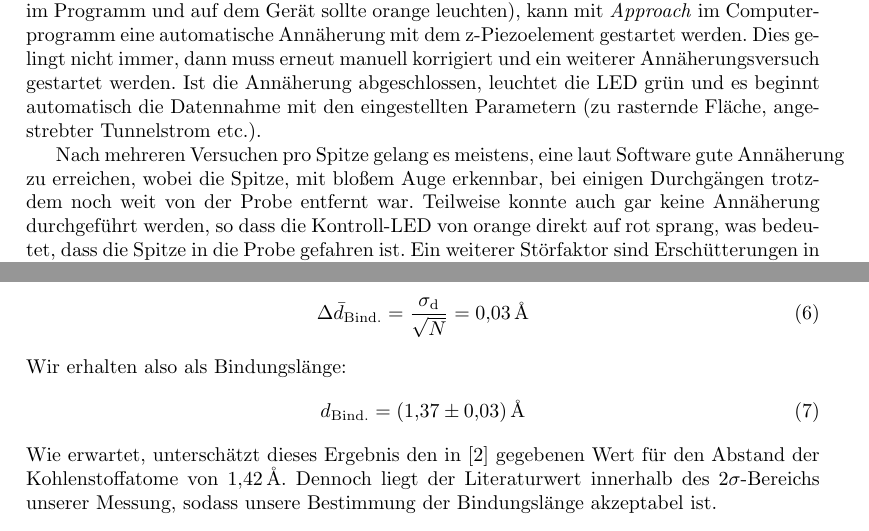
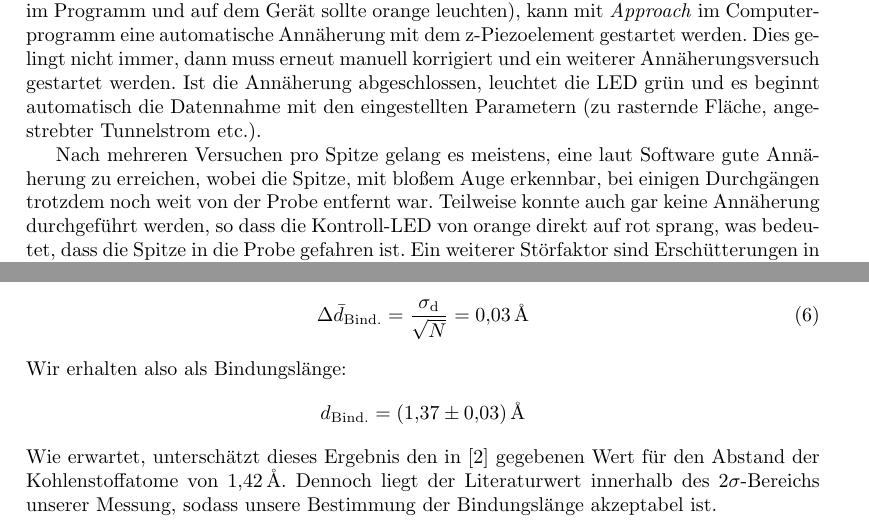
Before and after one commit to chrisdeutsch/phys412, a LaTeX paper (Rastertunnelmikroskopie/bericht.tex): two parts of pages 7 and 11 of 15, joined at a grey line, cut so that both start at the same text. Compiled offline with pdfLaTeX.

Commit message:
sternchen und trennung

```diff
--- a/Rastertunnelmikroskopie/bericht.tex
+++ b/Rastertunnelmikroskopie/bericht.tex
@@ -268,7 +268,7 @@ Ist die Probe möglichst nah positioniert (die Kontroll-LED im Programm und auf
 Dies gelingt nicht immer, dann muss erneut manuell korrigiert und ein weiterer Annäherungsversuch gestartet werden.
 Ist die Annäherung abgeschlossen, leuchtet die LED grün und es beginnt automatisch die Datennahme mit den eingestellten Parametern (zu rasternde Fläche, angestrebter Tunnelstrom etc.).
 
-Nach mehreren Versuchen pro Spitze gelang es meistens, eine laut Software gute Annäherung zu erreichen, wobei die Spitze, mit bloßem Auge erkennbar, bei einigen Durchgängen trotzdem noch weit von der Probe entfernt war.
+Nach mehreren Versuchen pro Spitze gelang es meistens, eine laut Software gute An\-nä\-he\-rung zu erreichen, wobei die Spitze, mit bloßem Auge erkennbar, bei einigen Durchgängen trotzdem noch weit von der Probe entfernt war.
 Teilweise konnte auch gar keine Annäherung durchgeführt werden, so dass die Kontroll-LED von orange direkt auf rot sprang, was bedeutet, dass die Spitze in die Probe gefahren ist.
 Ein weiterer Störfaktor sind Erschütterungen in dem Versuchsraum, hauptsächlich ausgelöst durch die im Nebenraum befindliche Werkstatt, deren Maschinen spürbare Erschütterungen des Tisches hervorriefen.
 
@@ -372,9 +372,9 @@ und folglich der Fehler des Mittelwerts als:
   \Delta \bar{d}_\mathrm{Bind.} = \frac{\sigma_\mathrm{d}}{\sqrt{N}} = \SI{0,03}{\angstrom}
 \end{equation}
 Wir erhalten also als Bindungslänge:
-\begin{equation}
+\begin{equation*}
   d_\mathrm{Bind.} = \SI{1,37 +- 0,03}{\angstrom}
-\end{equation}
+\end{equation*}
 Wie erwartet, unterschätzt dieses Ergebnis den in \cite{colton} gegebenen Wert für den Abstand der Kohlenstoffatome von \SI{1,42}{\angstrom}. Dennoch liegt der Literaturwert innerhalb des $2\sigma$-Bereichs unserer Messung, sodass unsere Bestimmung der Bindungslänge akzeptabel ist.
 
 \subsection{Bestimmung der Bindungswinkel in Graphit}
```
